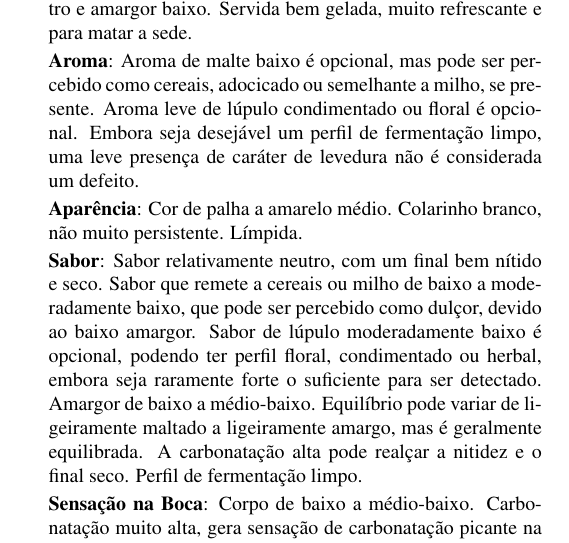
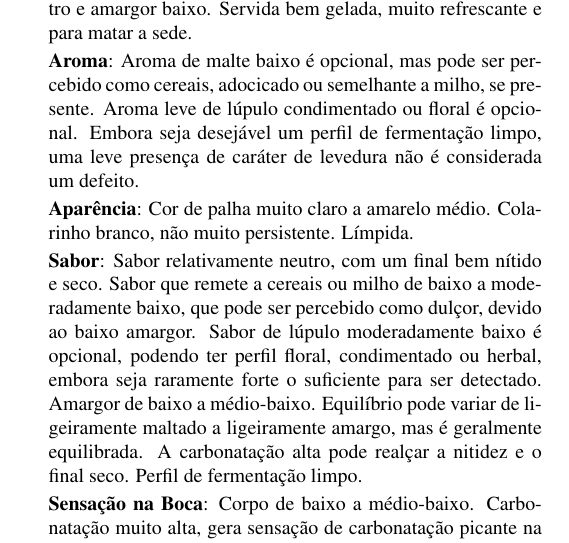
Before and after one commit to bjcp-brasil/bjcp-2021-pt-br, a LaTeX document (main.tex, which reads 01-standard-american-beer/1b-american-lager.tex): part of one column of page 15 of 120, cut so that both start at the same text. Compiled offline with pdfLaTeX.

Commit message:
1B. - Appearance: Very pale straw to medium yellow color.

```diff
--- a/01-standard-american-beer/1b-american-lager.tex
+++ b/01-standard-american-beer/1b-american-lager.tex
@@ -5,7 +5,7 @@
 
 \textbf{Aroma}: Aroma de malte baixo é opcional, mas pode ser percebido como cereais, adocicado ou semelhante a milho, se presente. Aroma leve de lúpulo condimentado ou floral é opcional. Embora seja desejável um perfil de fermentação limpo, uma leve presença de caráter de levedura não é considerada um defeito.
 
-\textbf{Aparência}: Cor de palha a amarelo médio. Colarinho branco, não muito persistente. Límpida.
+\textbf{Aparência}: Cor de palha muito claro a amarelo médio. Colarinho branco, não muito persistente. Límpida.
 
 \textbf{Sabor}: Sabor relativamente neutro, com um final bem nítido e seco. Sabor que remete a cereais ou milho de baixo a moderadamente baixo, que pode ser percebido como dulçor, devido ao baixo amargor. Sabor de lúpulo moderadamente baixo é opcional, podendo ter perfil floral, condimentado ou herbal, embora seja raramente forte o suficiente para ser detectado. Amargor de baixo a médio-baixo. Equilíbrio pode variar de ligeiramente maltado a ligeiramente amargo, mas é geralmente equilibrada. A carbonatação alta pode realçar a nitidez e o final seco. Perfil de fermentação limpo.
 
```
